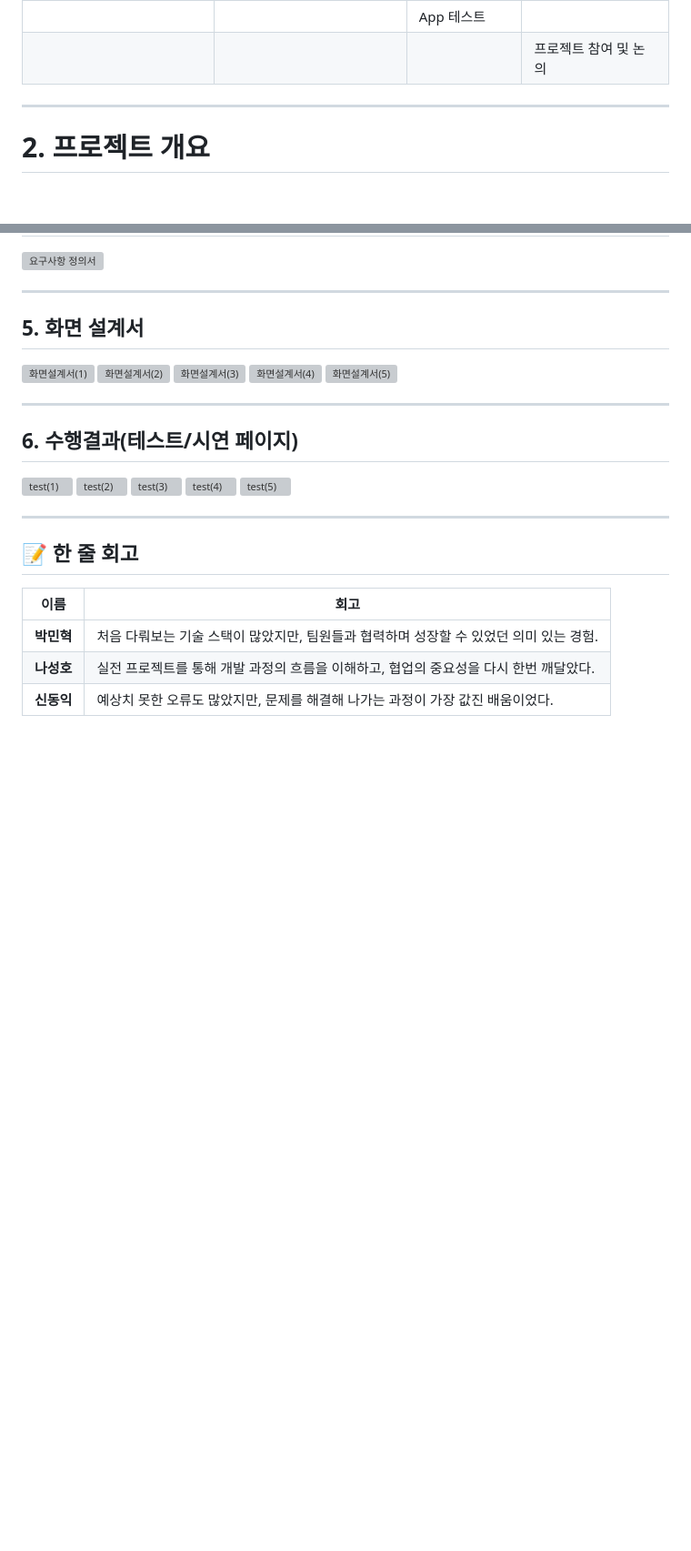
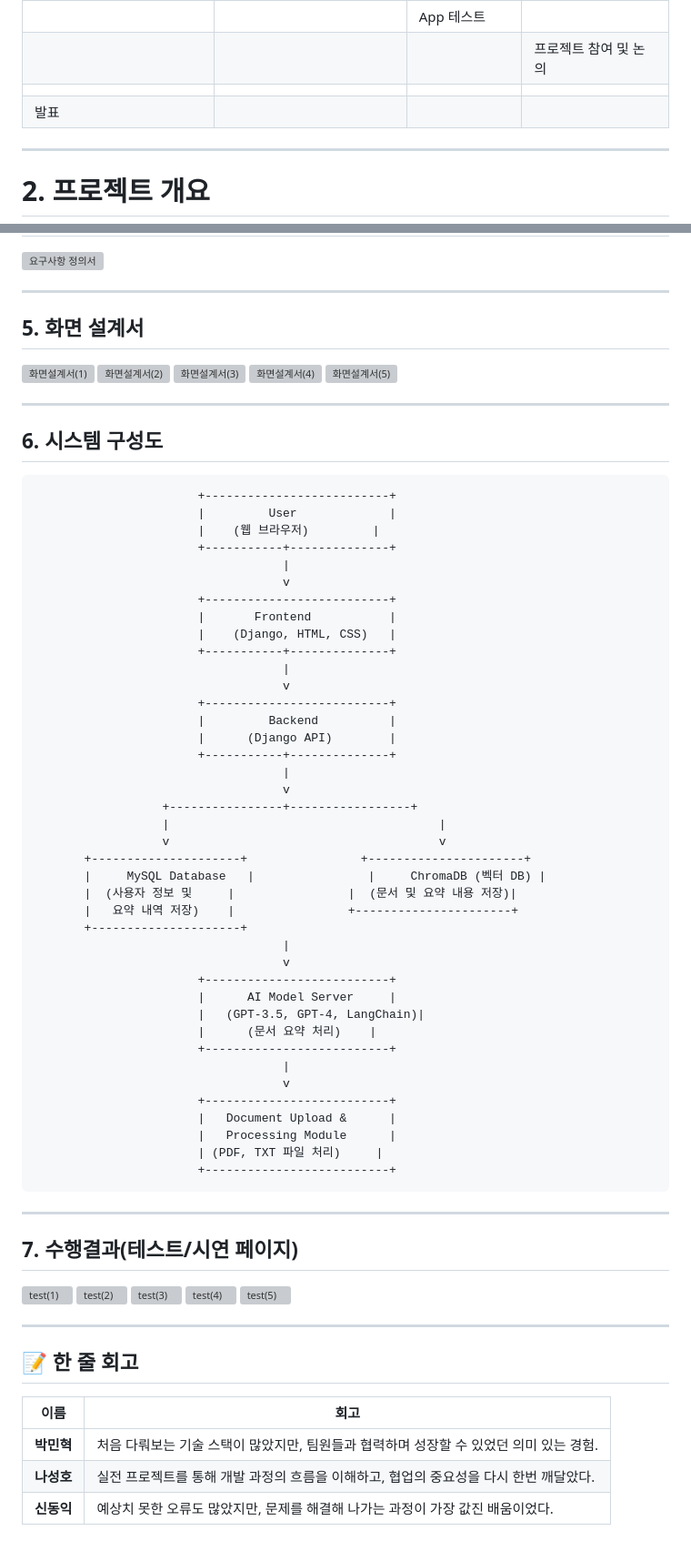
Before and after one commit to SKNETWORKS-FAMILY-AICAMP/SKN07-4th-4Team, a Markdown page: README.md, 2 parts joined by grey strips. Shown at 91% size. Rendered like a GitHub page; blank space fills up the shorter version; grey boxes are pictures that could not be loaded.

```diff
--- a/README.md
+++ b/README.md
@@ -18,7 +18,8 @@
 |                    |                      | 시스템 구성도          |                    |
 |                    |                      | App 테스트             |                    |
 |                    |                      |                        | 프로젝트 참여 및 논의 |
-
+|                    |                      |                        |                      |
+| 발표               |                      |                        |                      |
 
 
 ------------------------------------------------
@@ -94,7 +95,52 @@ AI가 자동으로 핵심 내용을 요약해주는 서비스
 
 ------------------------------------------------
 
-## 6. 수행결과(테스트/시연 페이지)
+## 6. 시스템 구성도
+                           +--------------------------+
+                           |         User             |
+                           |    (웹 브라우저)         |
+                           +-----------+--------------+
+                                       |
+                                       v
+                           +--------------------------+
+                           |       Frontend           |
+                           |    (Django, HTML, CSS)   |
+                           +-----------+--------------+
+                                       |
+                                       v
+                           +--------------------------+
+                           |         Backend          |
+                           |      (Django API)        |
+                           +-----------+--------------+
+                                       |
+                                       v
+                      +----------------+-----------------+
+                      |                                      |
+                      v                                      v
+           +---------------------+                +----------------------+
+           |     MySQL Database   |                |     ChromaDB (벡터 DB) |
+           |  (사용자 정보 및     |                |  (문서 및 요약 내용 저장)|
+           |   요약 내역 저장)    |                +----------------------+
+           +---------------------+
+                                       |
+                                       v
+                           +--------------------------+
+                           |      AI Model Server     |
+                           |   (GPT-3.5, GPT-4, LangChain)|
+                           |      (문서 요약 처리)    |
+                           +--------------------------+
+                                       |
+                                       v
+                           +--------------------------+
+                           |   Document Upload &      |
+                           |   Processing Module      |
+                           | (PDF, TXT 파일 처리)     |
+                           +--------------------------+
+
+
+------------------------------------------------
+
+## 7. 수행결과(테스트/시연 페이지)
 ![test(1)](https://github.com/user-attachments/assets/3ae605de-897e-4ab9-8986-c1a8473c01c3)
 ![test(2)](https://github.com/user-attachments/assets/7308ed25-bc14-4642-b1e0-0fab3c005a7f)
 ![test(3)](https://github.com/user-attachments/assets/55c7164a-fbc5-4c1f-864f-3ea2117bf311)
```
